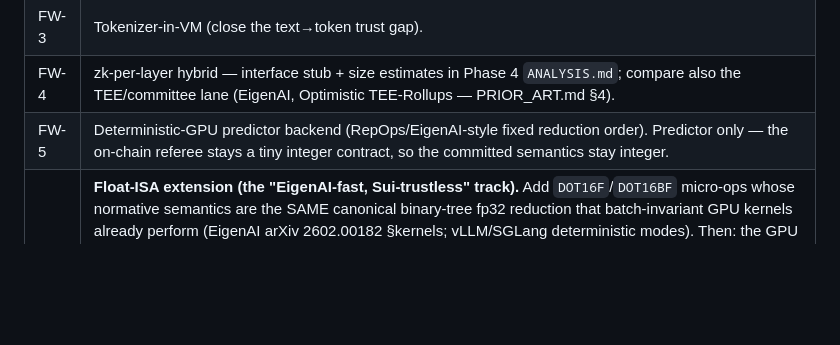
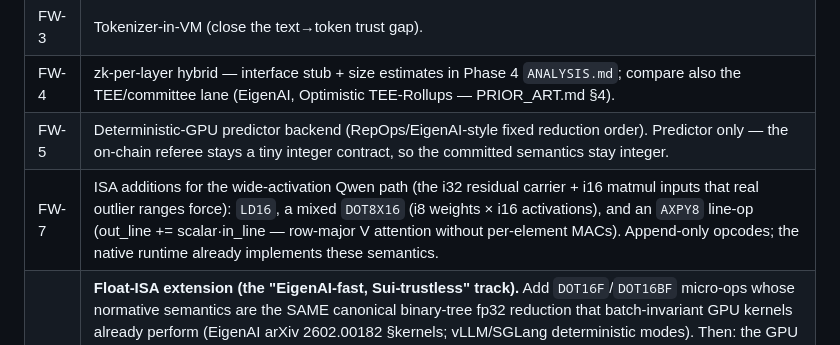
Before and after one commit to avalias/veritas, a Markdown page: SPEC.md, the part around the change. Drawn GitHub-style; blank space fills up the shorter version.

```diff
--- a/SPEC.md
+++ b/SPEC.md
@@ -926,4 +926,5 @@ points, saturation edges).
 | FW-3 | Tokenizer-in-VM (close the text→token trust gap). |
 | FW-4 | zk-per-layer hybrid — interface stub + size estimates in Phase 4 `ANALYSIS.md`; compare also the TEE/committee lane (EigenAI, Optimistic TEE-Rollups — PRIOR_ART.md §4). |
 | FW-5 | Deterministic-GPU predictor backend (RepOps/EigenAI-style fixed reduction order). Predictor only — the on-chain referee stays a tiny integer contract, so the committed semantics stay integer. |
+| FW-7 | ISA additions for the wide-activation Qwen path (the i32 residual carrier + i16 matmul inputs that real outlier ranges force): `LD16`, a mixed `DOT8X16` (i8 weights × i16 activations), and an `AXPY8` line-op (out_line += scalar·in_line — row-major V attention without per-element MACs). Append-only opcodes; the native runtime already implements these semantics. |
 | FW-6 | **Float-ISA extension (the "EigenAI-fast, Sui-trustless" track).** Add `DOT16F`/`DOT16BF` micro-ops whose normative semantics are the SAME canonical binary-tree fp32 reduction that batch-invariant GPU kernels already perform (EigenAI arXiv 2602.00182 §kernels; vLLM/SGLang deterministic modes). Then: the GPU engine is a bit-exact implementation of the committed semantics at ~native speed (no quantization, full model quality), and the one-step verifier checks a single disputed flop via softfloat in pure-integer Move (~150–300 lines per float op — strains Invariant 4, measured before adoption). Must pin: bf16/fp16 storage, fp32 accumulate, exact tree bracketing per reduction size, RN rounding, FTZ/denormal policy, committed polynomial exp/silu (never libm), NaN propagation. Everything else (Merkle pages, bisection, two-level traces, dispute flow) is unchanged — the protocol is arithmetic-agnostic by construction. |
```
Also changed, not shown: benches/README.md (+23 -0 lines).
